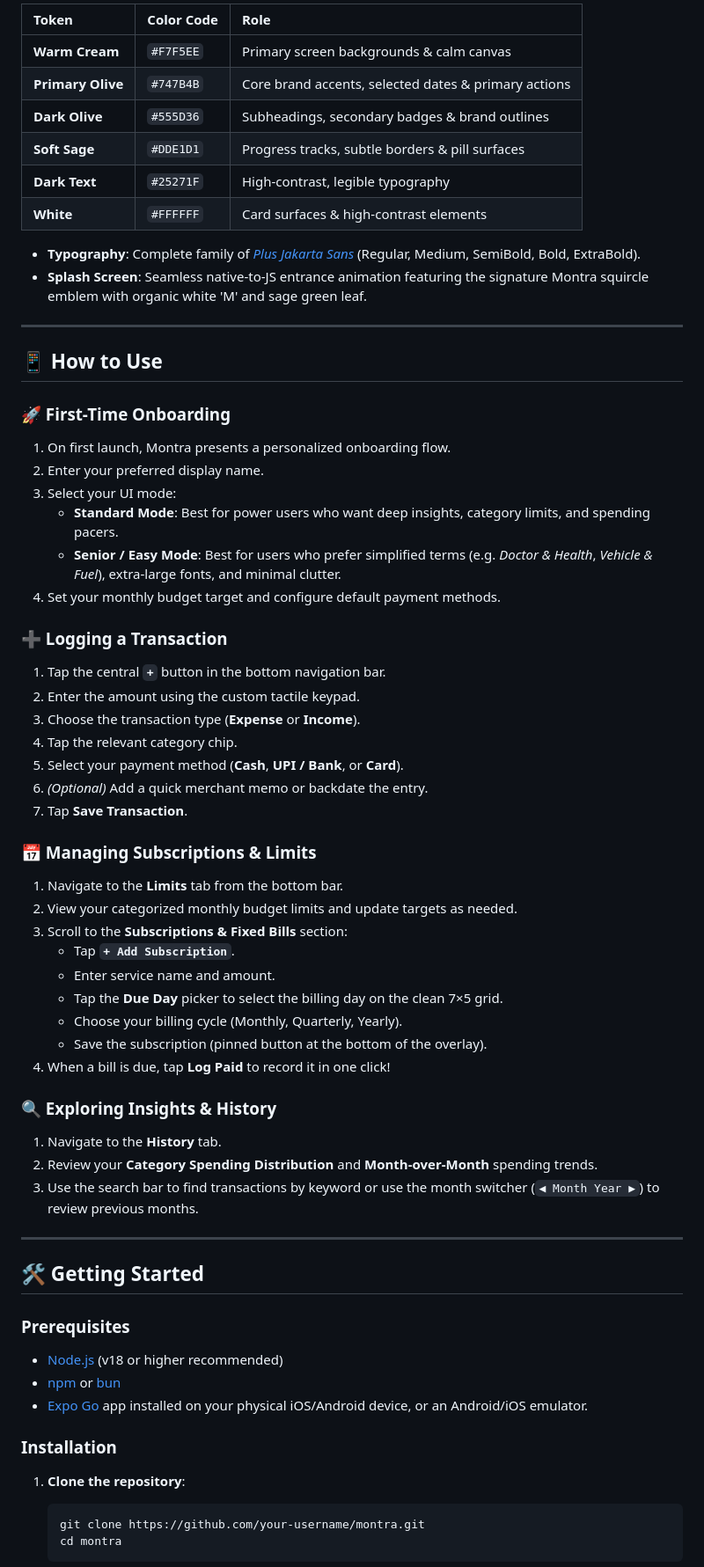
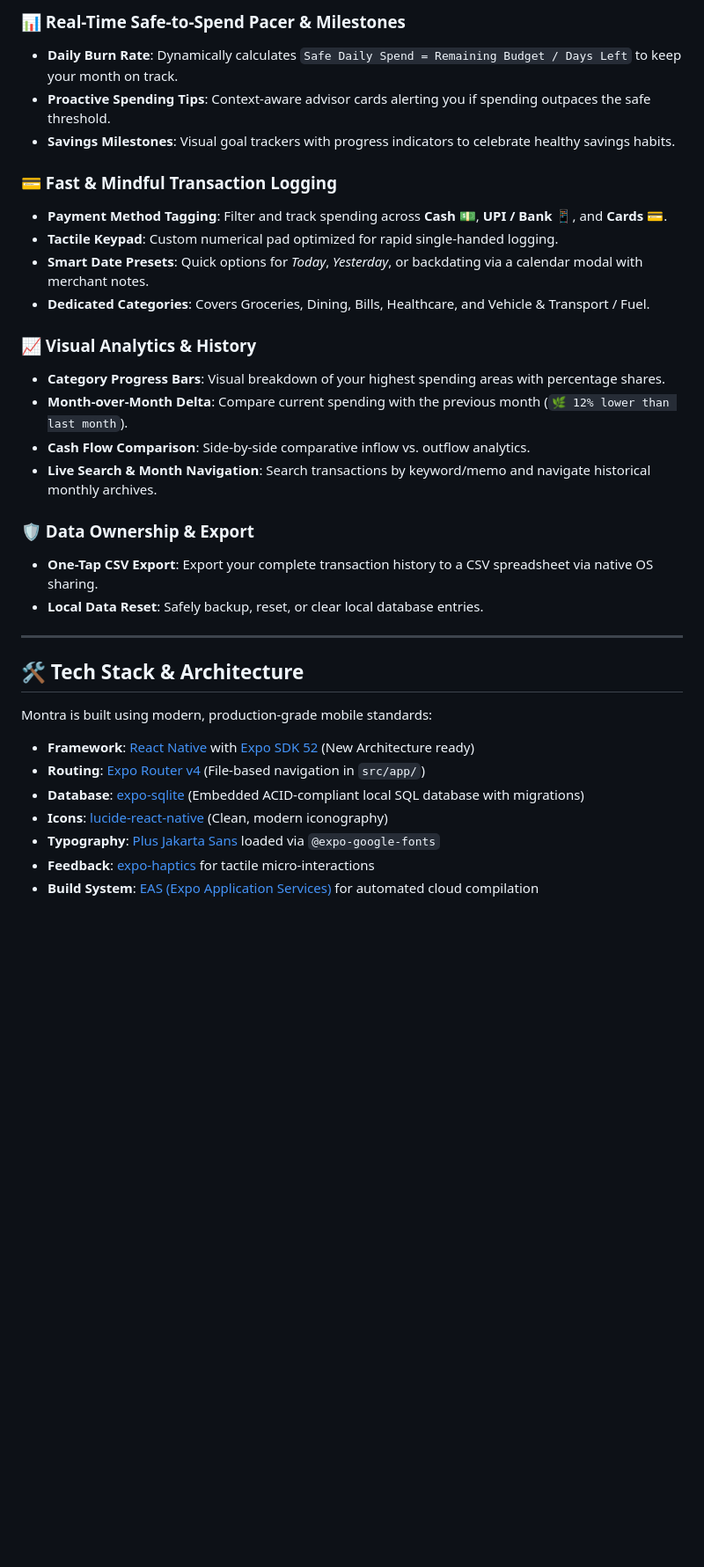
Before and after one commit to athulrajmp21/Montra, a Markdown page: README.md, the part around one of its changes. Shown at 88% size. Rendered like a GitHub page; blank space fills up the shorter version.

````diff
--- a/README.md
+++ b/README.md
@@ -78,67 +71,36 @@ Montra embraces a refined financial design language rooted in warmth and clarity
 
-| Token | Color Code | Role |
-|:---|:---|:---|
-| **Warm Cream** | `#F7F5EE` | Primary screen backgrounds & calm canvas |
-| **Primary Olive** | `#747B4B` | Core brand accents, selected dates & primary actions |
-| **Dark Olive** | `#555D36` | Subheadings, secondary badges & brand outlines |
-| **Soft Sage** | `#DDE1D1` | Progress tracks, subtle borders & pill surfaces |
-| **Dark Text** | `#25271F` | High-contrast, legible typography |
-| **White** | `#FFFFFF` | Card surfaces & high-contrast elements |
+### 📊 Real-Time Safe-to-Spend Pacer & Milestones
+- **Daily Burn Rate**: Dynamically calculates `Safe Daily Spend = Remaining Budget / Days Left` to keep your month on track.
+- **Proactive Spending Tips**: Context-aware advisor cards alerting you if spending outpaces the safe threshold.
+- **Savings Milestones**: Visual goal trackers with progress indicators to celebrate healthy savings habits.
 
-- **Typography**: Complete family of [*Plus Jakarta Sans*](https://fonts.google.com/specimen/Plus+Jakarta+Sans) (Regular, Medium, SemiBold, Bold, ExtraBold).
-- **Splash Screen**: Seamless native-to-JS entrance animation featuring the signature Montra squircle emblem with organic white 'M' and sage green leaf.
+### 💳 Fast & Mindful Transaction Logging
+- **Payment Method Tagging**: Filter and track spending across **Cash 💵**, **UPI / Bank 📱**, and **Cards 💳**.
+- **Tactile Keypad**: Custom numerical pad optimized for rapid single-handed logging.
+- **Smart Date Presets**: Quick options for *Today*, *Yesterday*, or backdating via a calendar modal with merchant notes.
+- **Dedicated Categories**: Covers Groceries, Dining, Bills, Healthcare, and Vehicle & Transport / Fuel.
+
+### 📈 Visual Analytics & History
+- **Category Progress Bars**: Visual breakdown of your highest spending areas with percentage shares.
+- **Month-over-Month Delta**: Compare current spending with the previous month (`🌿 12% lower than last month`).
+- **Cash Flow Comparison**: Side-by-side comparative inflow vs. outflow analytics.
+- **Live Search & Month Navigation**: Search transactions by keyword/memo and navigate historical monthly archives.
+
+### 🛡️ Data Ownership & Export
+- **One-Tap CSV Export**: Export your complete transaction history to a CSV spreadsheet via native OS sharing.
+- **Local Data Reset**: Safely backup, reset, or clear local database entries.
 
 ---
 
-## 📱 How to Use
+## 🛠️ Tech Stack & Architecture
 
-### 🚀 First-Time Onboarding
-1. On first launch, Montra presents a personalized onboarding flow.
-2. Enter your preferred display name.
-3. Select your UI mode:
-   - **Standard Mode**: Best for power users who want deep insights, category limits, and spending pacers.
-   - **Senior / Easy Mode**: Best for users who prefer simplified terms (e.g. *Doctor & Health*, *Vehicle & Fuel*), extra-large fonts, and minimal clutter.
-4. Set your monthly budget target and configure default payment methods.
+Montra is built using modern, production-grade mobile standards:
 
-### ➕ Logging a Transaction
-1. Tap the central **`+`** button in the bottom navigation bar.
-2. Enter the amount using the custom tactile keypad.
-3. Choose the transaction type (**Expense** or **Income**).
-4. Tap the relevant category chip.
-5. Select your payment method (**Cash**, **UPI / Bank**, or **Card**).
-6. *(Optional)* Add a quick merchant memo or backdate the entry.
-7. Tap **Save Transaction**.
+- **Framework**: [React Native](https://reactnative.dev/) with [Expo SDK 52](https://expo.dev/) (New Architecture ready)
+- **Routing**: [Expo Router v4](https://docs.expo.dev/router/introduction/) (File-based navigation in `src/app/`)
+- **Database**: [expo-sqlite](https://docs.expo.dev/versions/latest/sdk/sqlite/) (Embedded ACID-compliant local SQL database with migrations)
+- **Icons**: [lucide-react-native](https://lucide.dev/) (Clean, modern iconography)
+- **Typography**: [Plus Jakarta Sans](https://fonts.google.com/specimen/Plus+Jakarta+Sans) loaded via `@expo-google-fonts`
+- **Feedback**: [expo-haptics](https://docs.expo.dev/versions/latest/sdk/haptics/) for tactile micro-interactions
+- **Build System**: [EAS (Expo Application Services)](https://expo.dev/eas) for automated cloud compilation
 
-### 📅 Managing Subscriptions & Limits
-1. Navigate to the **Limits** tab from the bottom bar.
-2. View your categorized monthly budget limits and update targets as needed.
-3. Scroll to the **Subscriptions & Fixed Bills** section:
-   - Tap **`+ Add Subscription`**.
-   - Enter service name and amount.
-   - Tap the **Due Day** picker to select the billing day on the clean 7×5 grid.
-   - Choose your billing cycle (Monthly, Quarterly, Yearly).
-   - Save the subscription (pinned button at the bottom of the overlay).
-4. When a bill is due, tap **Log Paid** to record it in one click!
-
-### 🔍 Exploring Insights & History
-1. Navigate to the **History** tab.
-2. Review your **Category Spending Distribution** and **Month-over-Month** spending trends.
-3. Use the search bar to find transactions by keyword or use the month switcher (`◀ Month Year ▶`) to review previous months.
-
----
-
-## 🛠️ Getting Started
-
-### Prerequisites
-- [Node.js](https://nodejs.org/) (v18 or higher recommended)
-- [npm](https://www.npmjs.com/) or [bun](https://bun.sh/)
-- [Expo Go](https://expo.dev/go) app installed on your physical iOS/Android device, or an Android/iOS emulator.
-
-### Installation
-
-1. **Clone the repository**:
-   ```bash
-   git clone https://github.com/your-username/montra.git
-   cd montra
-   ```
-
````
Also changed, not shown: other parts of README.md (+97 -121 lines).
